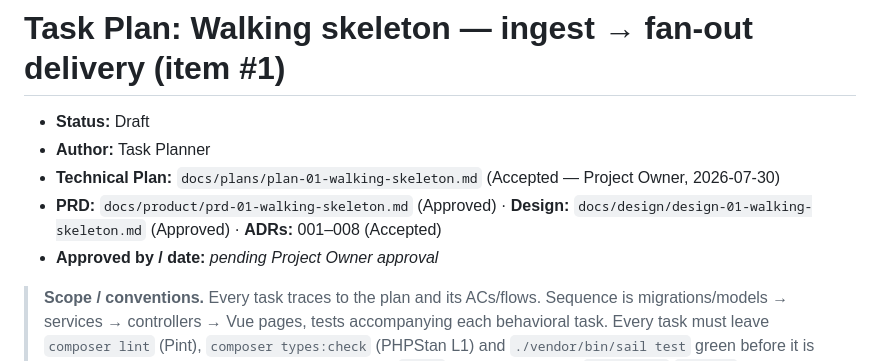
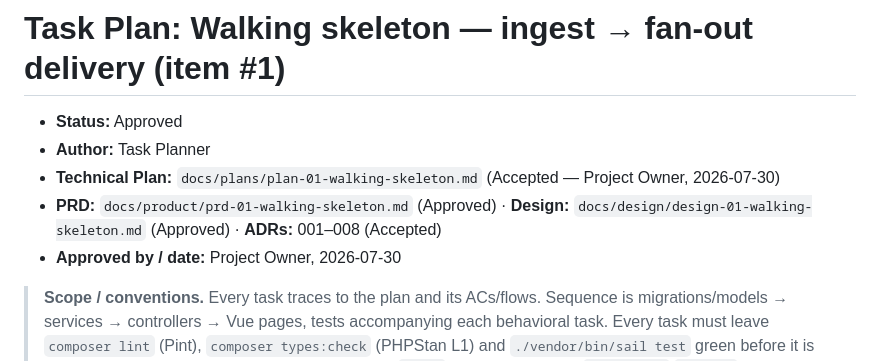
Before and after one commit to J-T-McC/webhook-proxy-service, a Markdown page: docs/tasks/walking-skeleton-tasks.md, the part around the change. Rendered like a GitHub page.

```diff
--- a/docs/tasks/walking-skeleton-tasks.md
+++ b/docs/tasks/walking-skeleton-tasks.md
@@ -1,10 +1,10 @@
 # Task Plan: Walking skeleton — ingest → fan-out delivery (item #1)
 
-- **Status:** Draft
+- **Status:** Approved
 - **Author:** Task Planner
 - **Technical Plan:** `docs/plans/plan-01-walking-skeleton.md` (Accepted — Project Owner, 2026-07-30)
 - **PRD:** `docs/product/prd-01-walking-skeleton.md` (Approved) · **Design:** `docs/design/design-01-walking-skeleton.md` (Approved) · **ADRs:** 001–008 (Accepted)
-- **Approved by / date:** _pending Project Owner approval_
+- **Approved by / date:** Project Owner, 2026-07-30
 
 > **Scope / conventions.** Every task traces to the plan and its ACs/flows. Sequence is
 > migrations/models → services → controllers → Vue pages, tests accompanying each behavioral
```
Also changed, not shown: docs/status.md (+4 -5 lines).
